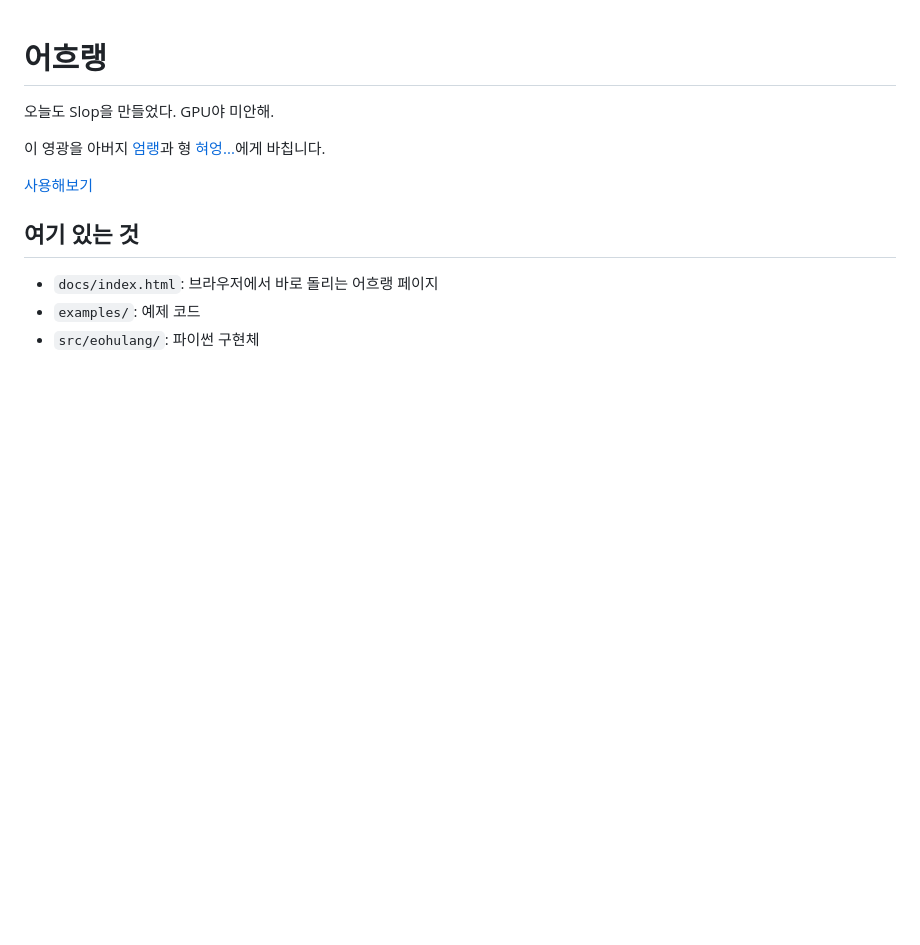
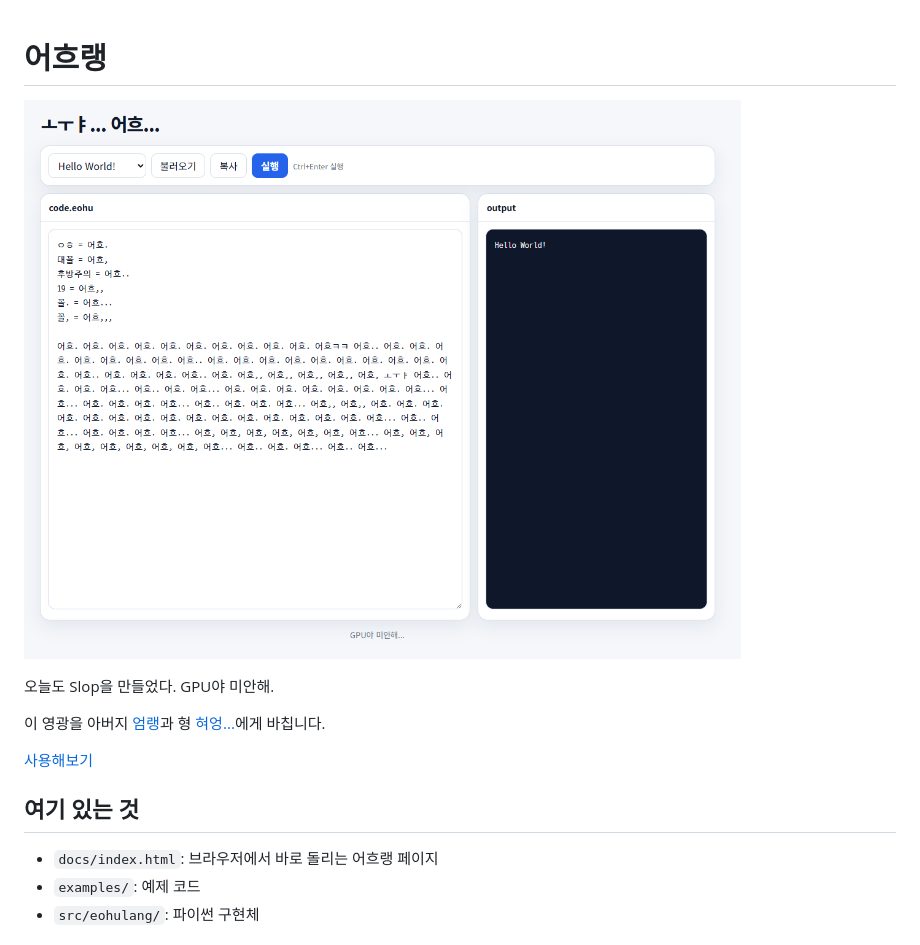
Before and after one commit to vulpes914/eohu...lang, a Markdown page: README.md, the part around the change. GitHub-like rendering; pictures changed too: image.png (added); blank space fills up the shorter version.

Commit message:
sorry

```diff
--- a/README.md
+++ b/README.md
@@ -1,4 +1,6 @@
 # 어흐랭
+
+![](./image.png)
 
 오늘도 Slop을 만들었다. GPU야 미안해.
 
```
